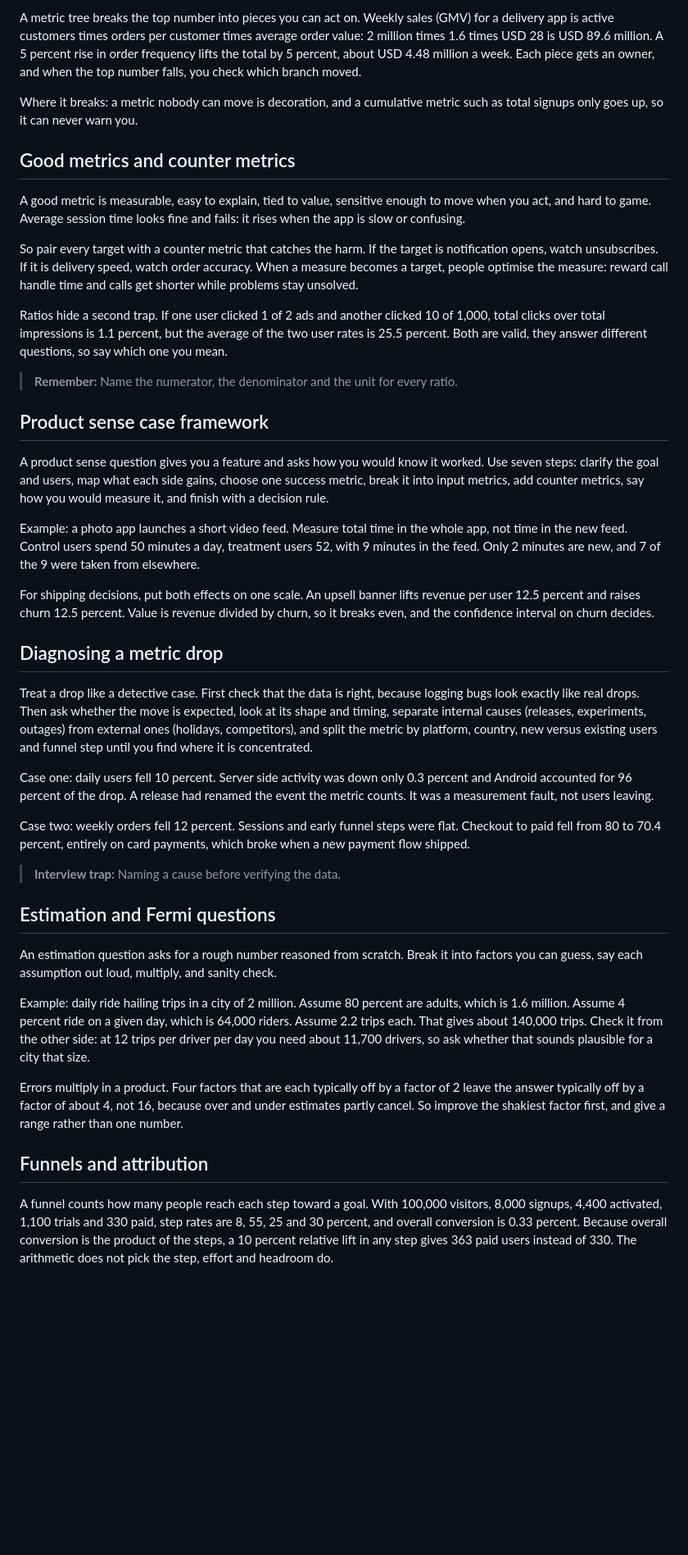
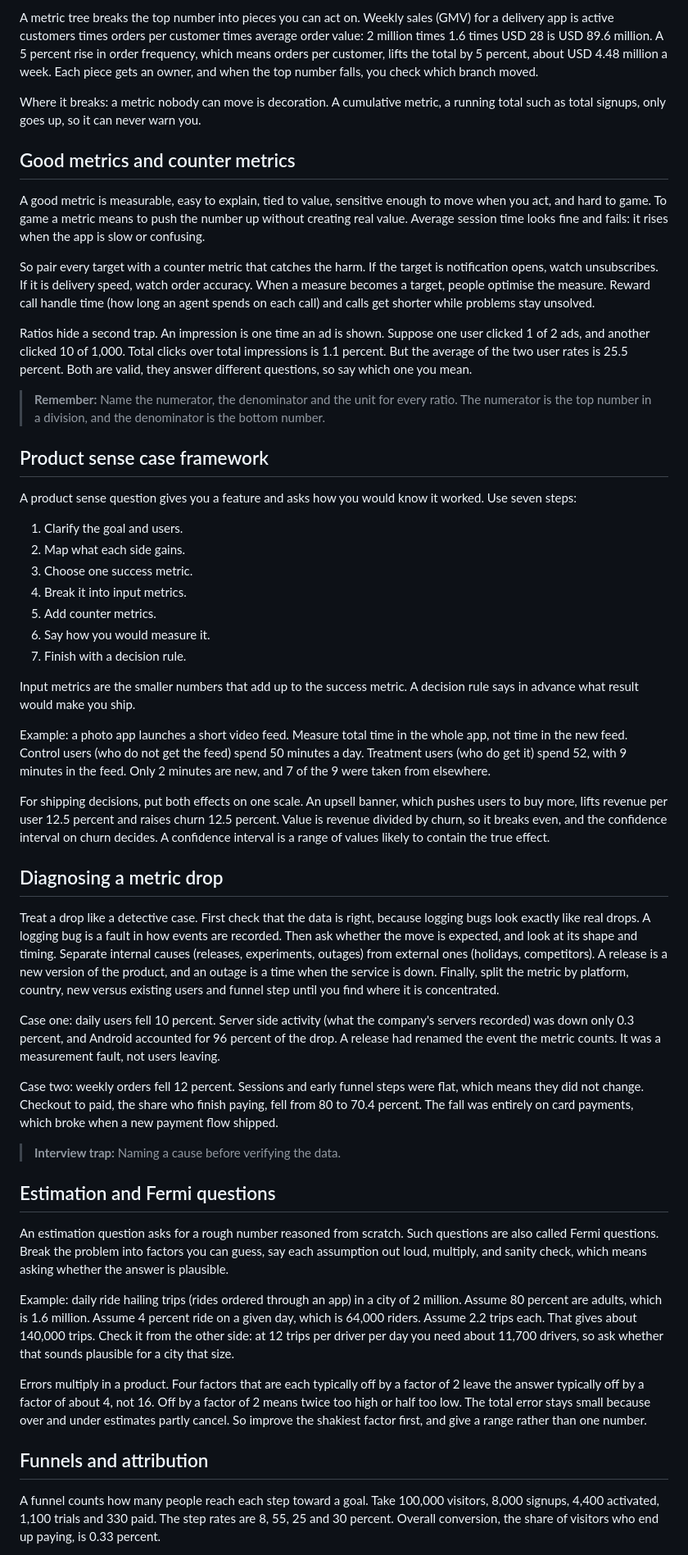
Before and after one commit to TanayPratapSingh/ml-interview-prep, a Markdown page: content/product-analytics/plain.md, the part around one of its changes. Shown at 82% size. Rendered like a GitHub page; blank space fills up the shorter version.

Commit message:
Rewrite the product analytics Plain guide in everyday words, every term explained

```diff
--- a/content/product-analytics/plain.md
+++ b/content/product-analytics/plain.md
@@ -44,45 +46,55 @@ A north star metric is the one number that best captures the value customers get
 
-A metric tree breaks the top number into pieces you can act on. Weekly sales (GMV) for a delivery app is active customers times orders per customer times average order value: 2 million times 1.6 times USD 28 is USD 89.6 million. A 5 percent rise in order frequency lifts the total by 5 percent, about USD 4.48 million a week. Each piece gets an owner, and when the top number falls, you check which branch moved.
+A metric tree breaks the top number into pieces you can act on. Weekly sales (GMV) for a delivery app is active customers times orders per customer times average order value: 2 million times 1.6 times USD 28 is USD 89.6 million. A 5 percent rise in order frequency, which means orders per customer, lifts the total by 5 percent, about USD 4.48 million a week. Each piece gets an owner, and when the top number falls, you check which branch moved.
 
-Where it breaks: a metric nobody can move is decoration, and a cumulative metric such as total signups only goes up, so it can never warn you.
+Where it breaks: a metric nobody can move is decoration. A cumulative metric, a running total such as total signups, only goes up, so it can never warn you.
 
 ## Good metrics and counter metrics
 
-A good metric is measurable, easy to explain, tied to value, sensitive enough to move when you act, and hard to game. Average session time looks fine and fails: it rises when the app is slow or confusing.
+A good metric is measurable, easy to explain, tied to value, sensitive enough to move when you act, and hard to game. To game a metric means to push the number up without creating real value. Average session time looks fine and fails: it rises when the app is slow or confusing.
 
-So pair every target with a counter metric that catches the harm. If the target is notification opens, watch unsubscribes. If it is delivery speed, watch order accuracy. When a measure becomes a target, people optimise the measure: reward call handle time and calls get shorter while problems stay unsolved.
+So pair every target with a counter metric that catches the harm. If the target is notification opens, watch unsubscribes. If it is delivery speed, watch order accuracy. When a measure becomes a target, people optimise the measure. Reward call handle time (how long an agent spends on each call) and calls get shorter while problems stay unsolved.
 
-Ratios hide a second trap. If one user clicked 1 of 2 ads and another clicked 10 of 1,000, total clicks over total impressions is 1.1 percent, but the average of the two user rates is 25.5 percent. Both are valid, they answer different questions, so say which one you mean.
+Ratios hide a second trap. An impression is one time an ad is shown. Suppose one user clicked 1 of 2 ads, and another clicked 10 of 1,000. Total clicks over total impressions is 1.1 percent. But the average of the two user rates is 25.5 percent. Both are valid, they answer different questions, so say which one you mean.
 
-> **Remember:** Name the numerator, the denominator and the unit for every ratio.
+> **Remember:** Name the numerator, the denominator and the unit for every ratio. The numerator is the top number in a division, and the denominator is the bottom number.
 
 ## Product sense case framework
 
-A product sense question gives you a feature and asks how you would know it worked. Use seven steps: clarify the goal and users, map what each side gains, choose one success metric, break it into input metrics, add counter metrics, say how you would measure it, and finish with a decision rule.
+A product sense question gives you a feature and asks how you would know it worked. Use seven steps:
 
-Example: a photo app launches a short video feed. Measure total time in the whole app, not time in the new feed. Control users spend 50 minutes a day, treatment users 52, with 9 minutes in the feed. Only 2 minutes are new, and 7 of the 9 were taken from elsewhere.
+1. Clarify the goal and users.
+2. Map what each side gains.
+3. Choose one success metric.
+4. Break it into input metrics.
+5. Add counter metrics.
+6. Say how you would measure it.
+7. Finish with a decision rule.
 
-For shipping decisions, put both effects on one scale. An upsell banner lifts revenue per user 12.5 percent and raises churn 12.5 percent. Value is revenue divided by churn, so it breaks even, and the confidence interval on churn decides.
+Input metrics are the smaller numbers that add up to the success metric. A decision rule says in advance what result would make you ship.
+
+Example: a photo app launches a short video feed. Measure total time in the whole app, not time in the new feed. Control users (who do not get the feed) spend 50 minutes a day. Treatment users (who do get it) spend 52, with 9 minutes in the feed. Only 2 minutes are new, and 7 of the 9 were taken from elsewhere.
+
+For shipping decisions, put both effects on one scale. An upsell banner, which pushes users to buy more, lifts revenue per user 12.5 percent and raises churn 12.5 percent. Value is revenue divided by churn, so it breaks even, and the confidence interval on churn decides. A confidence interval is a range of values likely to contain the true effect.
 
 ## Diagnosing a metric drop
 
-Treat a drop like a detective case. First check that the data is right, because logging bugs look exactly like real drops. Then ask whether the move is expected, look at its shape and timing, separate internal causes (releases, experiments, outages) from external ones (holidays, competitors), and split the metric by platform, country, new versus existing users and funnel step until you find where it is concentrated.
+Treat a drop like a detective case. First check that the data is right, because logging bugs look exactly like real drops. A logging bug is a fault in how events are recorded. Then ask whether the move is expected, and look at its shape and timing. Separate internal causes (releases, experiments, outages) from external ones (holidays, competitors). A release is a new version of the product, and an outage is a time when the service is down. Finally, split the metric by platform, country, new versus existing users and funnel step until you find where it is concentrated.
 
-Case one: daily users fell 10 percent. Server side activity was down only 0.3 percent and Android accounted for 96 percent of the drop. A release had renamed the event the metric counts. It was a measurement fault, not users leaving.
+Case one: daily users fell 10 percent. Server side activity (what the company's servers recorded) was down only 0.3 percent, and Android accounted for 96 percent of the drop. A release had renamed the event the metric counts. It was a measurement fault, not users leaving.
 
-Case two: weekly orders fell 12 percent. Sessions and early funnel steps were flat. Checkout to paid fell from 80 to 70.4 percent, entirely on card payments, which broke when a new payment flow shipped.
+Case two: weekly orders fell 12 percent. Sessions and early funnel steps were flat, which means they did not change. Checkout to paid, the share who finish paying, fell from 80 to 70.4 percent. The fall was entirely on card payments, which broke when a new payment flow shipped.
 
 > **Interview trap:** Naming a cause before verifying the data.
 
 ## Estimation and Fermi questions
 
-An estimation question asks for a rough number reasoned from scratch. Break it into factors you can guess, say each assumption out loud, multiply, and sanity check.
+An estimation question asks for a rough number reasoned from scratch. Such questions are also called Fermi questions. Break the problem into factors you can guess, say each assumption out loud, multiply, and sanity check, which means asking whether the answer is plausible.
 
-Example: daily ride hailing trips in a city of 2 million. Assume 80 percent are adults, which is 1.6 million. Assume 4 percent ride on a given day, which is 64,000 riders. Assume 2.2 trips each. That gives about 140,000 trips. Check it from the other side: at 12 trips per driver per day you need about 11,700 drivers, so ask whether that sounds plausible for a city that size.
+Example: daily ride hailing trips (rides ordered through an app) in a city of 2 million. Assume 80 percent are adults, which is 1.6 million. Assume 4 percent ride on a given day, which is 64,000 riders. Assume 2.2 trips each. That gives about 140,000 trips. Check it from the other side: at 12 trips per driver per day you need about 11,700 drivers, so ask whether that sounds plausible for a city that size.
 
-Errors multiply in a product. Four factors that are each typically off by a factor of 2 leave the answer typically off by a factor of about 4, not 16, because over and under estimates partly cancel. So improve the shakiest factor first, and give a range rather than one number.
+Errors multiply in a product. Four factors that are each typically off by a factor of 2 leave the answer typically off by a factor of about 4, not 16. Off by a factor of 2 means twice too high or half too low. The total error stays small because over and under estimates partly cancel. So improve the shakiest factor first, and give a range rather than one number.
 
 ## Funnels and attribution
 
-A funnel counts how many people reach each step toward a goal. With 100,000 visitors, 8,000 signups, 4,400 activated, 1,100 trials and 330 paid, step rates are 8, 55, 25 and 30 percent, and overall conversion is 0.33 percent. Because overall conversion is the product of the steps, a 10 percent relative lift in any step gives 363 paid users instead of 330. The arithmetic does not pick the step, effort and headroom do.
+A funnel counts how many people reach each step toward a goal. Take 100,000 visitors, 8,000 signups, 4,400 activated, 1,100 trials and 330 paid. The step rates are 8, 55, 25 and 30 percent. Overall conversion, the share of visitors who end up paying, is 0.33 percent.
 
```
Also changed, not shown: other parts of content/product-analytics/plain.md (+40 -34 lines).
